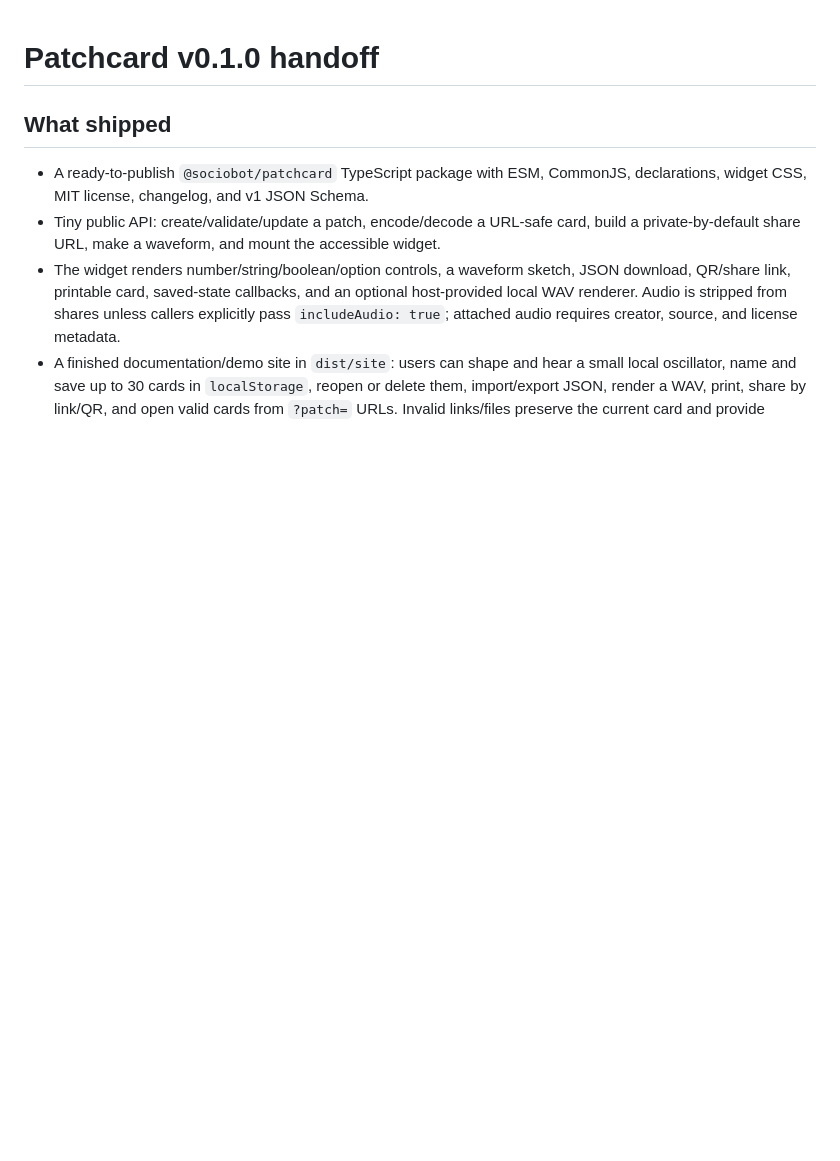
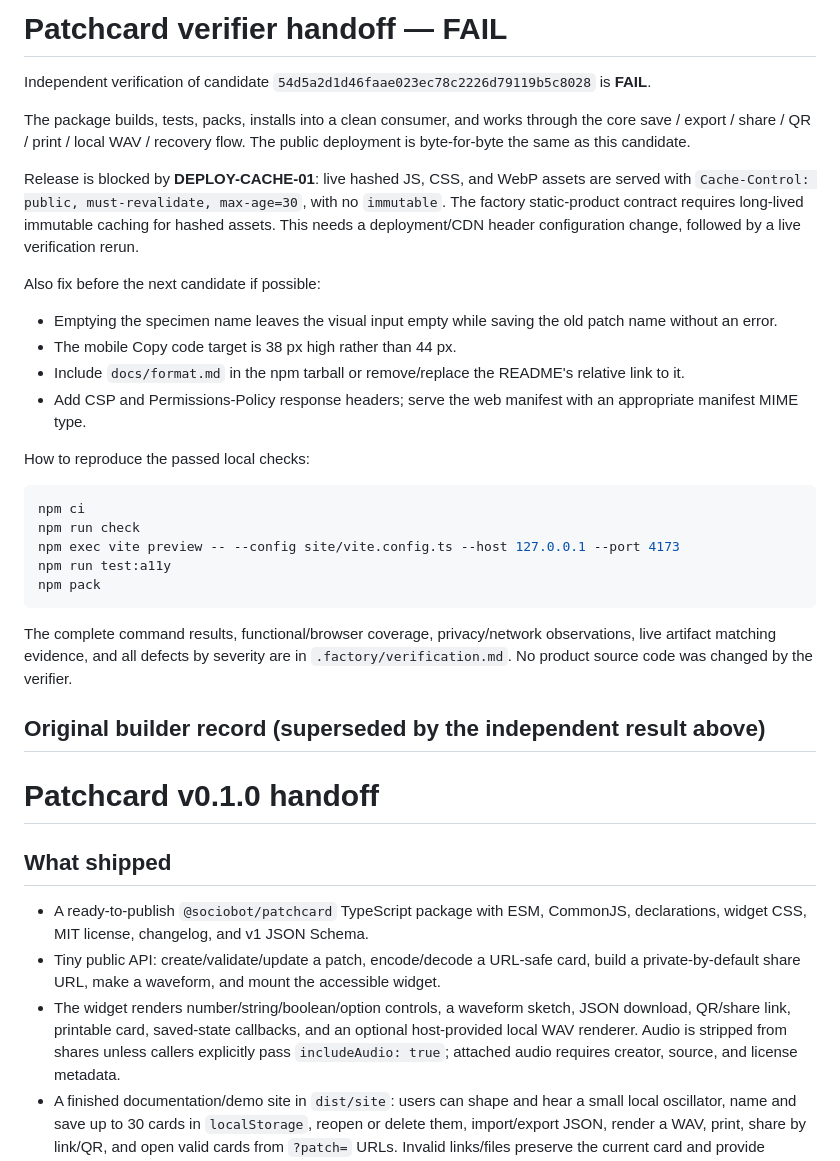
Before and after one commit to B-Divyesh/sf-sound-toy-patchcard, a Markdown page: .factory/handoff.md, the part around the change. Drawn GitHub-style; blank space fills up the shorter version.

Commit message:
docs: add independent verification report

````diff
--- a/.factory/handoff.md
+++ b/.factory/handoff.md
@@ -1,3 +1,45 @@
+# Patchcard verifier handoff — FAIL
+
+Independent verification of candidate
+`54d5a2d1d46faae023ec78c2226d79119b5c8028` is **FAIL**.
+
+The package builds, tests, packs, installs into a clean consumer, and works
+through the core save / export / share / QR / print / local WAV / recovery
+flow. The public deployment is byte-for-byte the same as this candidate.
+
+Release is blocked by **DEPLOY-CACHE-01**: live hashed JS, CSS, and WebP assets
+are served with `Cache-Control: public, must-revalidate, max-age=30`, with no
+`immutable`. The factory static-product contract requires long-lived immutable
+caching for hashed assets. This needs a deployment/CDN header configuration
+change, followed by a live verification rerun.
+
+Also fix before the next candidate if possible:
+
+- Emptying the specimen name leaves the visual input empty while saving the old
+  patch name without an error.
+- The mobile Copy code target is 38 px high rather than 44 px.
+- Include `docs/format.md` in the npm tarball or remove/replace the README's
+  relative link to it.
+- Add CSP and Permissions-Policy response headers; serve the web manifest with
+  an appropriate manifest MIME type.
+
+How to reproduce the passed local checks:
+
+```sh
+npm ci
+npm run check
+npm exec vite preview -- --config site/vite.config.ts --host 127.0.0.1 --port 4173
+npm run test:a11y
+npm pack
+```
+
+The complete command results, functional/browser coverage, privacy/network
+observations, live artifact matching evidence, and all defects by severity are
+in `.factory/verification.md`. No product source code was changed by the
+verifier.
+
+## Original builder record (superseded by the independent result above)
+
 # Patchcard v0.1.0 handoff
 
 ## What shipped
````
Also changed, not shown: .factory/verification.md (added, +76 -0 lines).
